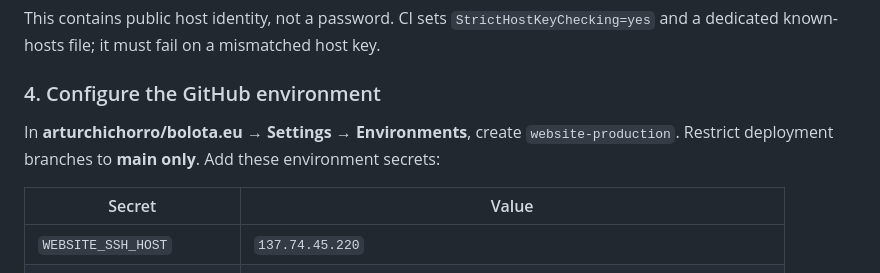
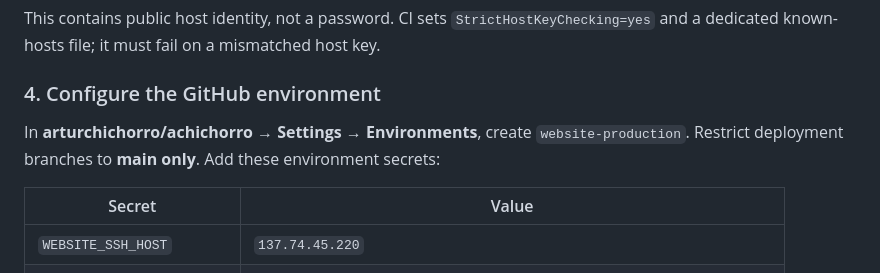
Before and after one commit to arturchichorro/bolota.eu, a Markdown page: docs/deployment.md, the part around the change. Drawn GitHub-style.

Commit message:
Update publishing documentation after repository rename

```diff
--- a/docs/deployment.md
+++ b/docs/deployment.md
@@ -100,7 +100,7 @@ This contains public host identity, not a password. CI sets `StrictHostKeyChecki
 
 ### 4. Configure the GitHub environment
 
-In **arturchichorro/bolota.eu → Settings → Environments**, create `website-production`. Restrict deployment branches to **main only**. Add these environment secrets:
+In **arturchichorro/achichorro → Settings → Environments**, create `website-production`. Restrict deployment branches to **main only**. Add these environment secrets:
 
 | Secret | Value |
 | --- | --- |
```
